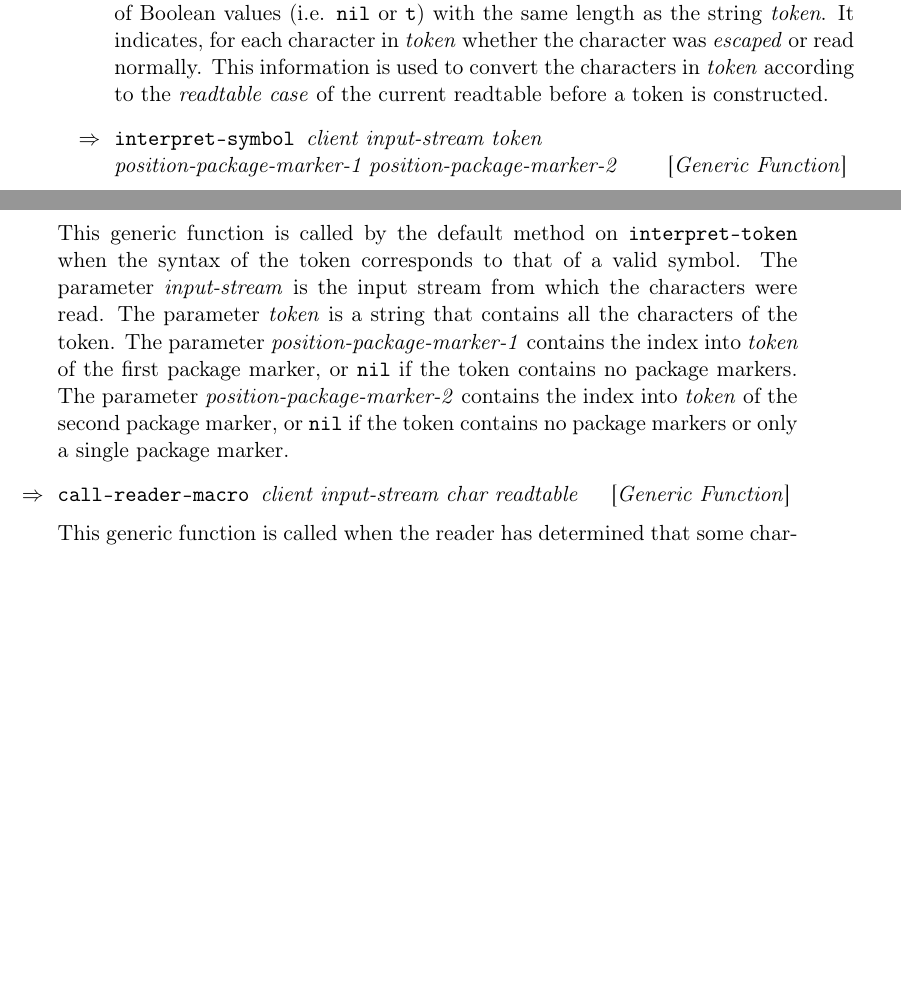
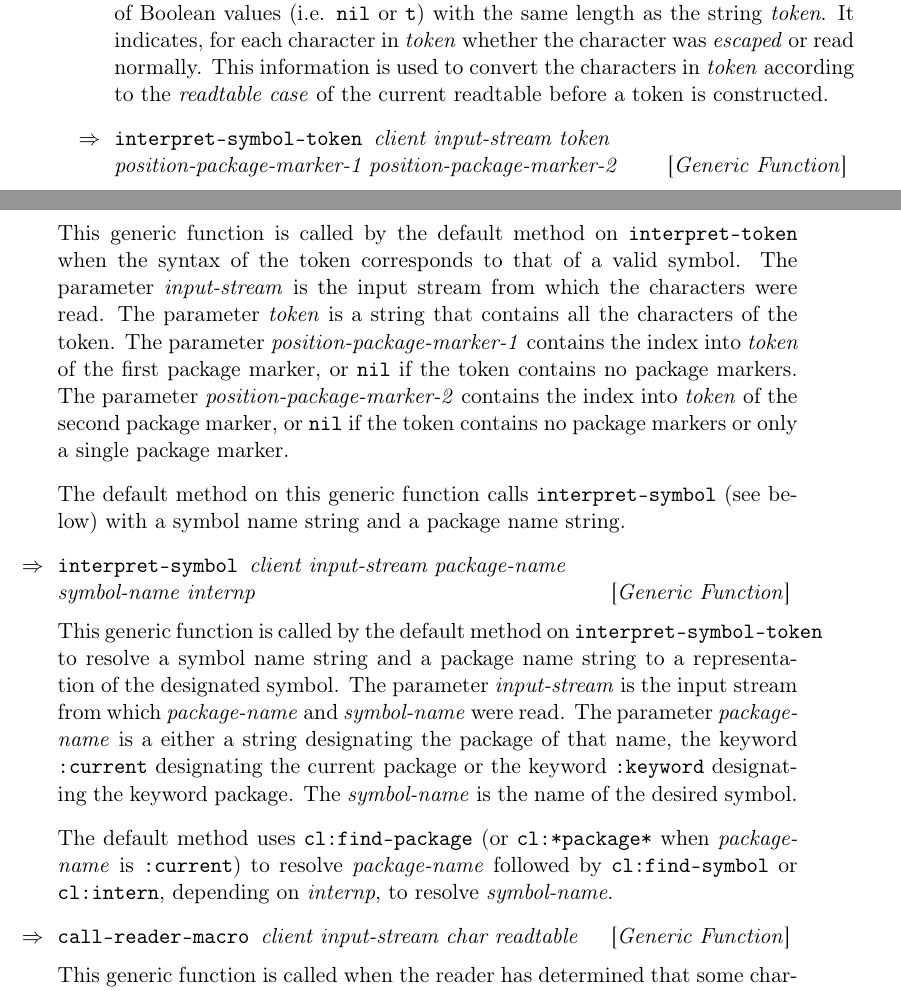
Before and after one commit to s-expressionists/Eclector, a LaTeX book (Documentation/eclector.tex, which reads Documentation/chap-external-protocols.tex): two parts of pages 9 and 10 of 13 before the commit and two parts of pages 9 and 10 of 15 after it, joined at a grey line, cut so that both start at the same text, the shorter picture padded with empty space. Compiled offline with pdfLaTeX.

Commit message:
Split INTERPRET-SYMBOL into INTERPRET-SYMBOL[-TOKEN]
This allows clients to customize handling of symbols without the need
to reimplement syntactic aspects of symbol tokens.

```diff
--- a/Documentation/chap-external-protocols.tex
+++ b/Documentation/chap-external-protocols.tex
@@ -110,7 +110,7 @@ normally.  This information is used to convert the characters in
 \textit{token} according to the \emph{readtable case} of the current
 readtable before a token is constructed.
 
-\Defgeneric {interpret-symbol} {client input-stream token \\
+\Defgeneric {interpret-symbol-token} {client input-stream token \\
   position-package-marker-1 position-package-marker-2}
 
 This generic function is called by the default method on
@@ -124,6 +124,30 @@ if the token contains no package markers.  The parameter
 \textit{position-package-marker-2} contains the index into
 \textit{token} of the second package marker, or \texttt{nil} if the
 token contains no package markers or only a single package marker.
+
+The default method on this generic function calls
+\texttt{interpret-symbol} (see below) with a symbol name string and a
+package name string.
+
+\Defgeneric {interpret-symbol} {client input-stream package-name \\
+  symbol-name internp}
+
+This generic function is called by the default method on
+\texttt{interpret-symbol-token} to resolve a symbol name string and a
+package name string to a representation of the designated symbol.  The
+parameter \textit{input-stream} is the input stream from which
+\textit{package-name} and \textit{symbol-name} were read.  The
+parameter \textit{package-name} is a either a string designating the
+package of that name, the keyword \texttt{:current} designating the
+current package or the keyword \texttt{:keyword} designating the
+keyword package.  The \textit{symbol-name} is the name of the desired
+symbol.
+
+The default method uses \texttt{cl:find-package} (or
+\texttt{cl:*package*} when \textit{package-name} is \texttt{:current})
+to resolve \textit{package-name} followed by \texttt{cl:find-symbol}
+or \texttt{cl:intern}, depending on \textit{internp}, to resolve
+\textit{symbol-name}.
 
 \Defgeneric {call-reader-macro} {client input-stream char readtable}
 
```
Also changed, not shown: 4 other files.
